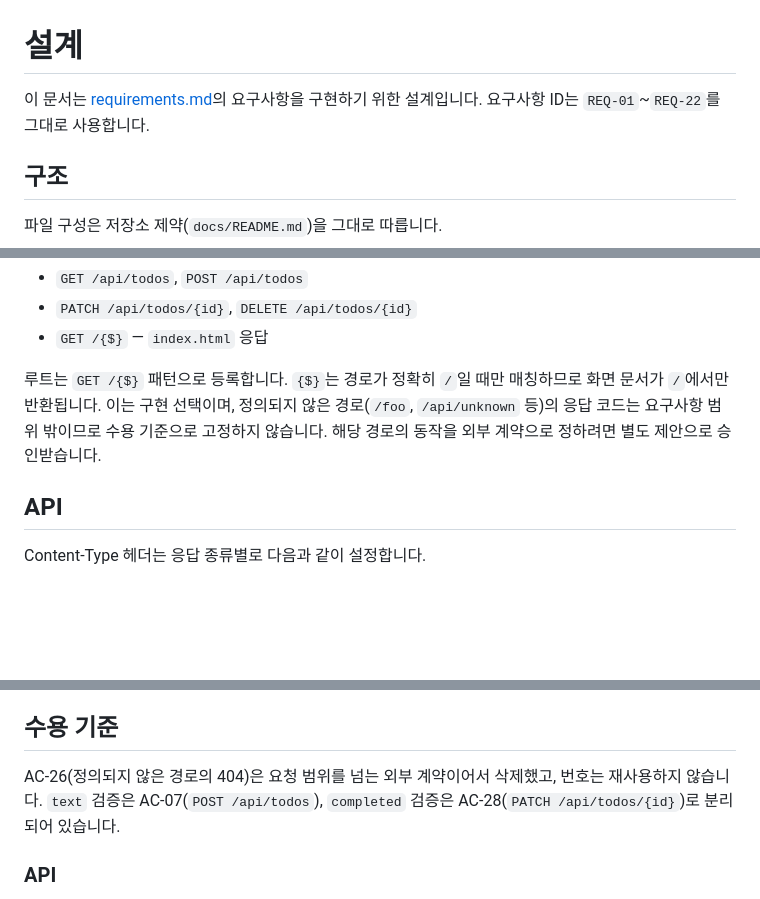
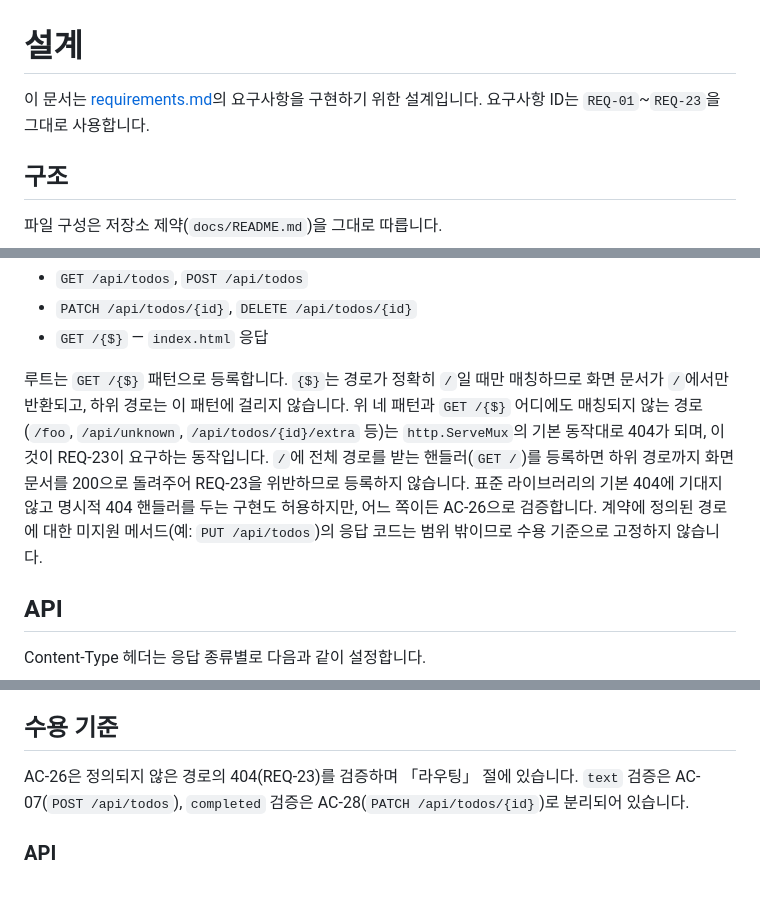
Before and after one commit to jhlim2-forks/symphony-todo-simulation, a Markdown page: docs/design.md, 3 parts joined by grey strips. Rendered like a GitHub page; blank space fills up the shorter version.

```diff
--- a/docs/design.md
+++ b/docs/design.md
@@ -1,7 +1,7 @@
 # 설계
 
 이 문서는 [requirements.md](requirements.md)의 요구사항을 구현하기 위한 설계입니다.
-요구사항 ID는 `REQ-01`~`REQ-22`를 그대로 사용합니다.
+요구사항 ID는 `REQ-01`~`REQ-23`을 그대로 사용합니다.
 
 ## 구조
 
@@ -27,9 +27,14 @@
 - `GET /{$}` — `index.html` 응답
 
 루트는 `GET /{$}` 패턴으로 등록합니다. `{$}`는 경로가 정확히 `/`일 때만 매칭하므로 화면
-문서가 `/`에서만 반환됩니다. 이는 구현 선택이며, 정의되지 않은 경로(`/foo`,
-`/api/unknown` 등)의 응답 코드는 요구사항 범위 밖이므로 수용 기준으로 고정하지 않습니다.
-해당 경로의 동작을 외부 계약으로 정하려면 별도 제안으로 승인받습니다.
+문서가 `/`에서만 반환되고, 하위 경로는 이 패턴에 걸리지 않습니다. 위 네 패턴과 `GET /{$}`
+어디에도 매칭되지 않는 경로(`/foo`, `/api/unknown`, `/api/todos/{id}/extra` 등)는
+`http.ServeMux`의 기본 동작대로 404가 되며, 이것이 REQ-23이 요구하는 동작입니다.
+`/`에 전체 경로를 받는 핸들러(`GET /`)를 등록하면 하위 경로까지 화면 문서를 200으로
+돌려주어 REQ-23을 위반하므로 등록하지 않습니다. 표준 라이브러리의 기본 404에 기대지 않고
+명시적 404 핸들러를 두는 구현도 허용하지만, 어느 쪽이든 AC-26으로 검증합니다.
+계약에 정의된 경로에 대한 미지원 메서드(예: `PUT /api/todos`)의 응답 코드는 범위 밖이므로
+수용 기준으로 고정하지 않습니다.
 
 ## API
 
@@ -128,8 +133,8 @@ REQ-19에 따라 요청 본문은 **전체가 정확히 하나의 JSON 객체**
 
 ## 수용 기준
 
-AC-26(정의되지 않은 경로의 404)은 요청 범위를 넘는 외부 계약이어서 삭제했고, 번호는
-재사용하지 않습니다. `text` 검증은 AC-07(`POST /api/todos`), `completed` 검증은
+AC-26은 정의되지 않은 경로의 404(REQ-23)를 검증하며 「라우팅」 절에 있습니다.
+`text` 검증은 AC-07(`POST /api/todos`), `completed` 검증은
 AC-28(`PATCH /api/todos/{id}`)로 분리되어 있습니다.
 
 ### API
```
Also changed, not shown: other parts of docs/design.md (+6 -1 lines), docs/requirements.md (+6 -4 lines).
